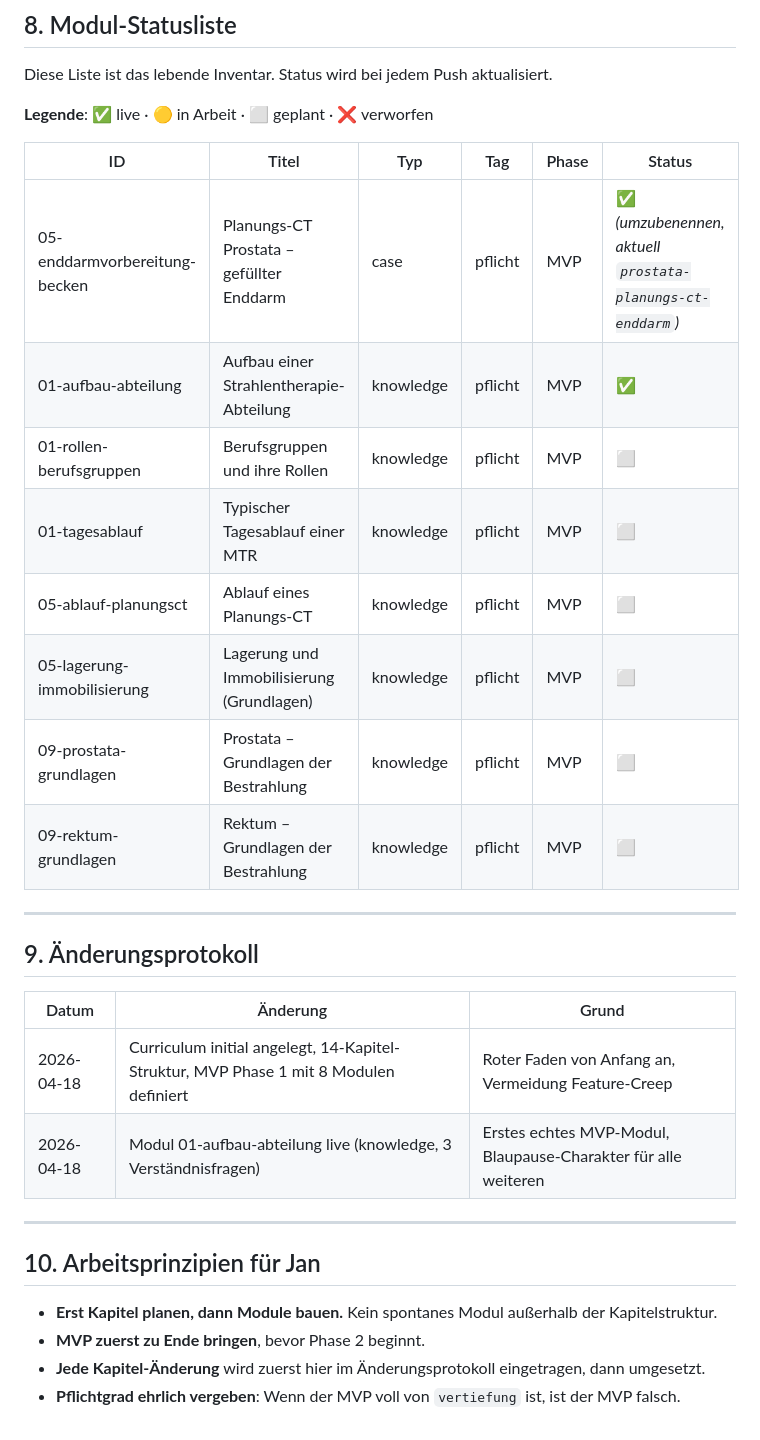
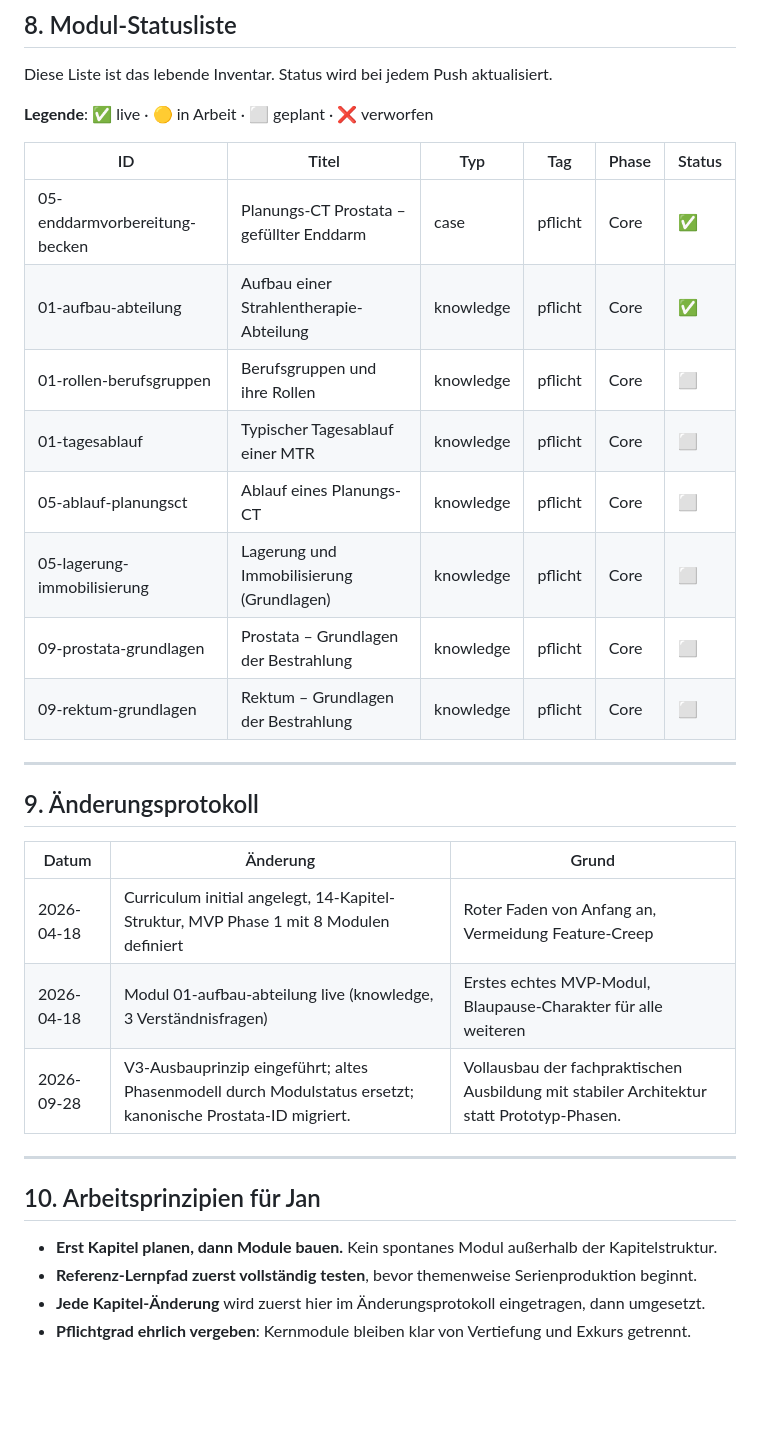
Before and after one commit to meese18-byte/mtr-rt-lernapp, a Markdown page: CURRICULUM.md, the part around one of its changes. Drawn GitHub-style; blank space fills up the shorter version.

```diff
--- a/CURRICULUM.md
+++ b/CURRICULUM.md
@@ -144,14 +141,14 @@ Diese Liste ist das lebende Inventar. Status wird bei jedem Push aktualisiert.
 
 | ID | Titel | Typ | Tag | Phase | Status |
 |---|---|---|---|---|---|
-| 05-enddarmvorbereitung-becken | Planungs-CT Prostata – gefüllter Enddarm | case | pflicht | MVP | ✅ *(umzubenennen, aktuell `prostata-planungs-ct-enddarm`)* |
-| 01-aufbau-abteilung | Aufbau einer Strahlentherapie-Abteilung | knowledge | pflicht | MVP | ✅ |
-| 01-rollen-berufsgruppen | Berufsgruppen und ihre Rollen | knowledge | pflicht | MVP | ⬜ |
-| 01-tagesablauf | Typischer Tagesablauf einer MTR | knowledge | pflicht | MVP | ⬜ |
-| 05-ablauf-planungsct | Ablauf eines Planungs-CT | knowledge | pflicht | MVP | ⬜ |
-| 05-lagerung-immobilisierung | Lagerung und Immobilisierung (Grundlagen) | knowledge | pflicht | MVP | ⬜ |
-| 09-prostata-grundlagen | Prostata – Grundlagen der Bestrahlung | knowledge | pflicht | MVP | ⬜ |
-| 09-rektum-grundlagen | Rektum – Grundlagen der Bestrahlung | knowledge | pflicht | MVP | ⬜ |
+| 05-enddarmvorbereitung-becken | Planungs-CT Prostata – gefüllter Enddarm | case | pflicht | Core | ✅ |
+| 01-aufbau-abteilung | Aufbau einer Strahlentherapie-Abteilung | knowledge | pflicht | Core | ✅ |
+| 01-rollen-berufsgruppen | Berufsgruppen und ihre Rollen | knowledge | pflicht | Core | ⬜ |
+| 01-tagesablauf | Typischer Tagesablauf einer MTR | knowledge | pflicht | Core | ⬜ |
+| 05-ablauf-planungsct | Ablauf eines Planungs-CT | knowledge | pflicht | Core | ⬜ |
+| 05-lagerung-immobilisierung | Lagerung und Immobilisierung (Grundlagen) | knowledge | pflicht | Core | ⬜ |
+| 09-prostata-grundlagen | Prostata – Grundlagen der Bestrahlung | knowledge | pflicht | Core | ⬜ |
+| 09-rektum-grundlagen | Rektum – Grundlagen der Bestrahlung | knowledge | pflicht | Core | ⬜ |
 
 ---
 
@@ -161,12 +158,13 @@ Diese Liste ist das lebende Inventar. Status wird bei jedem Push aktualisiert.
 |---|---|---|
 | 2026-04-18 | Curriculum initial angelegt, 14-Kapitel-Struktur, MVP Phase 1 mit 8 Modulen definiert | Roter Faden von Anfang an, Vermeidung Feature-Creep |
 | 2026-04-18 | Modul 01-aufbau-abteilung live (knowledge, 3 Verständnisfragen) | Erstes echtes MVP-Modul, Blaupause-Charakter für alle weiteren |
+| 2026-09-28 | V3-Ausbauprinzip eingeführt; altes Phasenmodell durch Modulstatus ersetzt; kanonische Prostata-ID migriert. | Vollausbau der fachpraktischen Ausbildung mit stabiler Architektur statt Prototyp-Phasen. |
 
 ---
 
 ## 10. Arbeitsprinzipien für Jan
 
 - **Erst Kapitel planen, dann Module bauen.** Kein spontanes Modul außerhalb der Kapitelstruktur.
-- **MVP zuerst zu Ende bringen**, bevor Phase 2 beginnt.
+- **Referenz-Lernpfad zuerst vollständig testen**, bevor themenweise Serienproduktion beginnt.
 - **Jede Kapitel-Änderung** wird zuerst hier im Änderungsprotokoll eingetragen, dann umgesetzt.
-- **Pflichtgrad ehrlich vergeben**: Wenn der MVP voll von `vertiefung` ist, ist der MVP falsch.
+- **Pflichtgrad ehrlich vergeben**: Kernmodule bleiben klar von Vertiefung und Exkurs getrennt.
```
Also changed, not shown: other parts of CURRICULUM.md (+15 -18 lines).
